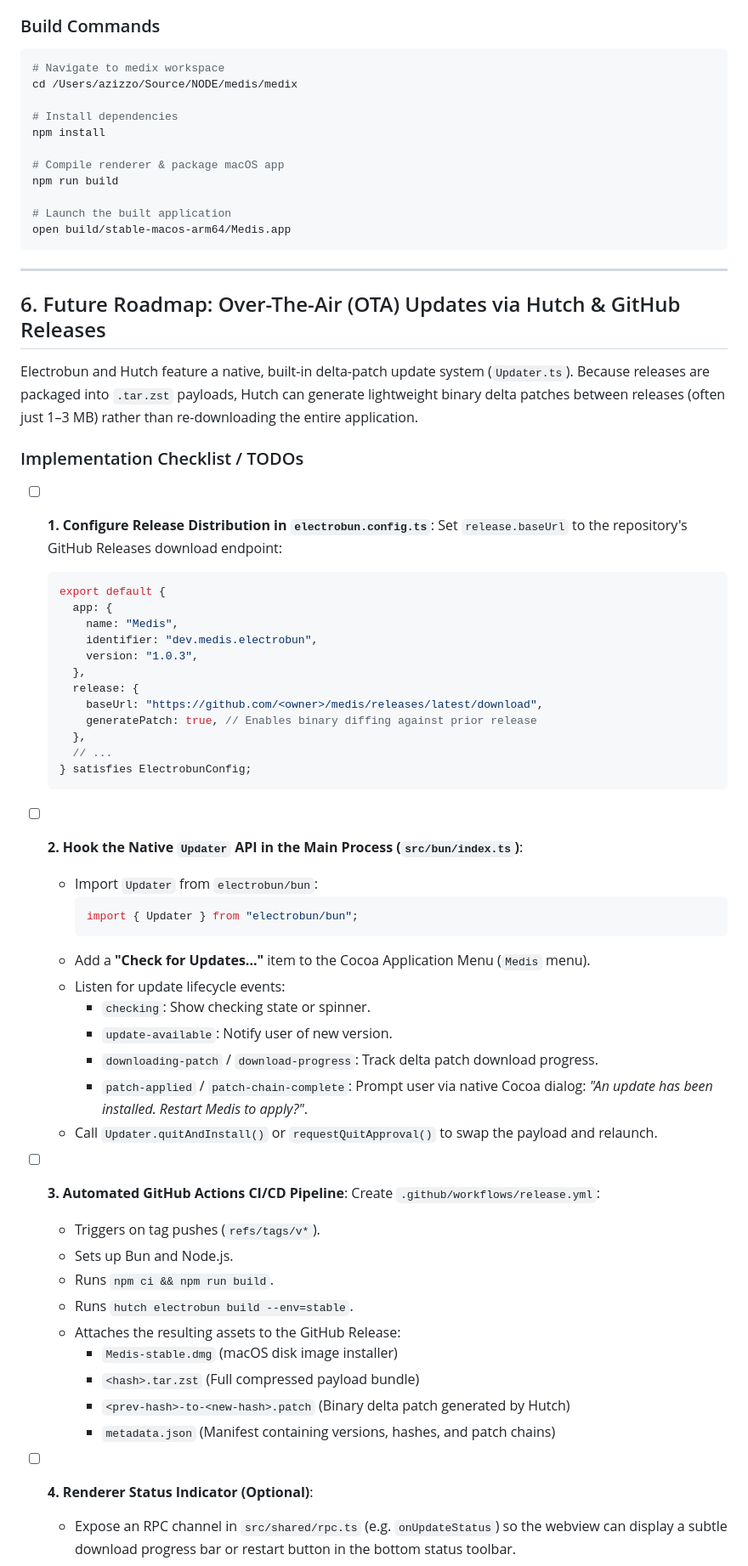
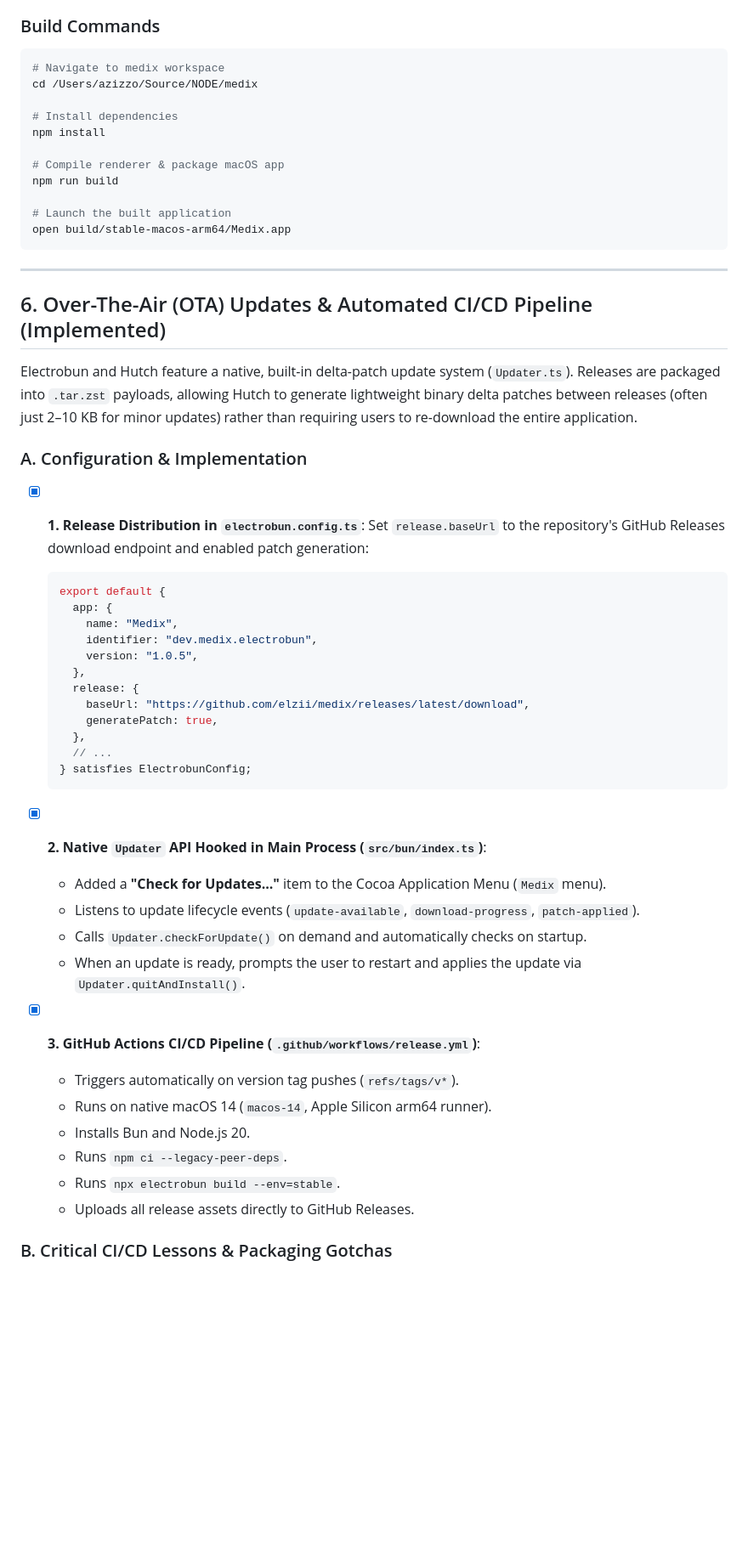
Before and after one commit to elzii/medix, a Markdown page: GEMINI.md, the part around one of its changes. Shown at 85% size. GitHub-like rendering; blank space fills up the shorter version.

Commit message:
docs: update GEMINI.md with completed OTA CI/CD implementation and packaging lessons

````diff
--- a/GEMINI.md
+++ b/GEMINI.md
@@ -113,7 +113,7 @@ medix/
 ### Build Commands
 ```bash
 # Navigate to medix workspace
-cd /Users/azizzo/Source/NODE/medis/medix
+cd /Users/azizzo/Source/NODE/medix
 
 # Install dependencies
 npm install
@@ -122,59 +122,47 @@ npm install
 npm run build
 
 # Launch the built application
-open build/stable-macos-arm64/Medis.app
+open build/stable-macos-arm64/Medix.app
 ```
 
 ---
 
-## 6. Future Roadmap: Over-The-Air (OTA) Updates via Hutch & GitHub Releases
+## 6. Over-The-Air (OTA) Updates & Automated CI/CD Pipeline (Implemented)
 
-Electrobun and Hutch feature a native, built-in delta-patch update system (`Updater.ts`). Because releases are packaged into `.tar.zst` payloads, Hutch can generate lightweight binary delta patches between releases (often just 1–3 MB) rather than re-downloading the entire application.
+Electrobun and Hutch feature a native, built-in delta-patch update system (`Updater.ts`). Releases are packaged into `.tar.zst` payloads, allowing Hutch to generate lightweight binary delta patches between releases (often just 2–10 KB for minor updates) rather than requiring users to re-download the entire application.
 
-### Implementation Checklist / TODOs
+### A. Configuration & Implementation
 
-- [ ] **1. Configure Release Distribution in `electrobun.config.ts`**:
-  Set `release.baseUrl` to the repository's GitHub Releases download endpoint:
+- [x] **1. Release Distribution in `electrobun.config.ts`**:
+  Set `release.baseUrl` to the repository's GitHub Releases download endpoint and enabled patch generation:
   ```typescript
   export default {
     app: {
-      name: "Medis",
-      identifier: "dev.medis.electrobun",
-      version: "1.0.3",
+      name: "Medix",
+      identifier: "dev.medix.electrobun",
+      version: "1.0.5",
     },
     release: {
-      baseUrl: "https://github.com/<owner>/medis/releases/latest/download",
-      generatePatch: true, // Enables binary diffing against prior release
+      baseUrl: "https://github.com/elzii/medix/releases/latest/download",
+      generatePatch: true,
     },
     // ...
   } satisfies ElectrobunConfig;
   ```
 
-- [ ] **2. Hook the Native `Updater` API in the Main Process (`src/bun/index.ts`)**:
-  - Import `Updater` from `electrobun/bun`:
-    ```typescript
-    import { Updater } from "electrobun/bun";
-    ```
-  - Add a **"Check for Updates..."** item to the Cocoa Application Menu (`Medis` menu).
-  - Listen for update lifecycle events:
-    - `checking`: Show checking state or spinner.
-    - `update-available`: Notify user of new version.
-    - `downloading-patch` / `download-progress`: Track delta patch download progress.
-    - `patch-applied` / `patch-chain-complete`: Prompt user via native Cocoa dialog: *"An update has been installed. Restart Medis to apply?"*.
-  - Call `Updater.quitAndInstall()` or `requestQuitApproval()` to swap the payload and relaunch.
+- [x] **2. Native `Updater` API Hooked in Main Process (`src/bun/index.ts`)**:
+  - Added a **"Check for Updates..."** item to the Cocoa Application Menu (`Medix` menu).
+  - Listens to update lifecycle events (`update-available`, `download-progress`, `patch-applied`).
+  - Calls `Updater.checkForUpdate()` on demand and automatically checks on startup.
+  - When an update is ready, prompts the user to restart and applies the update via `Updater.quitAndInstall()`.
 
-- [ ] **3. Automated GitHub Actions CI/CD Pipeline**:
-  Create `.github/workflows/release.yml`:
-  - Triggers on tag pushes (`refs/tags/v*`).
-  - Sets up Bun and Node.js.
-  - Runs `npm ci && npm run build`.
-  - Runs `hutch electrobun build --env=stable`.
-  - Attaches the resulting assets to the GitHub Release:
-    - `Medis-stable.dmg` (macOS disk image installer)
-    - `<hash>.tar.zst` (Full compressed payload bundle)
-    - `<prev-hash>-to-<new-hash>.patch` (Binary delta patch generated by Hutch)
-    - `metadata.json` (Manifest containing versions, hashes, and patch chains)
+- [x] **3. GitHub Actions CI/CD Pipeline (`.github/workflows/release.yml`)**:
+  - Triggers automatically on version tag pushes (`refs/tags/v*`).
+  - Runs on native macOS 14 (`macos-14`, Apple Silicon arm64 runner).
+  - Installs Bun and Node.js 20.
+  - Runs `npm ci --legacy-peer-deps`.
+  - Runs `npx electrobun build --env=stable`.
+  - Uploads all release assets directly to GitHub Releases.
 
-- [ ] **4. Renderer Status Indicator (Optional)**:
-  - Expose an RPC channel in `src/shared/rpc.ts` (e.g. `onUpdateStatus`) so the webview can display a subtle download progress bar or restart button in the bottom status toolbar.
+### B. Critical CI/CD Lessons & Packaging Gotchas
 
````
Also changed, not shown: other parts of GEMINI.md (+39 -4 lines).
